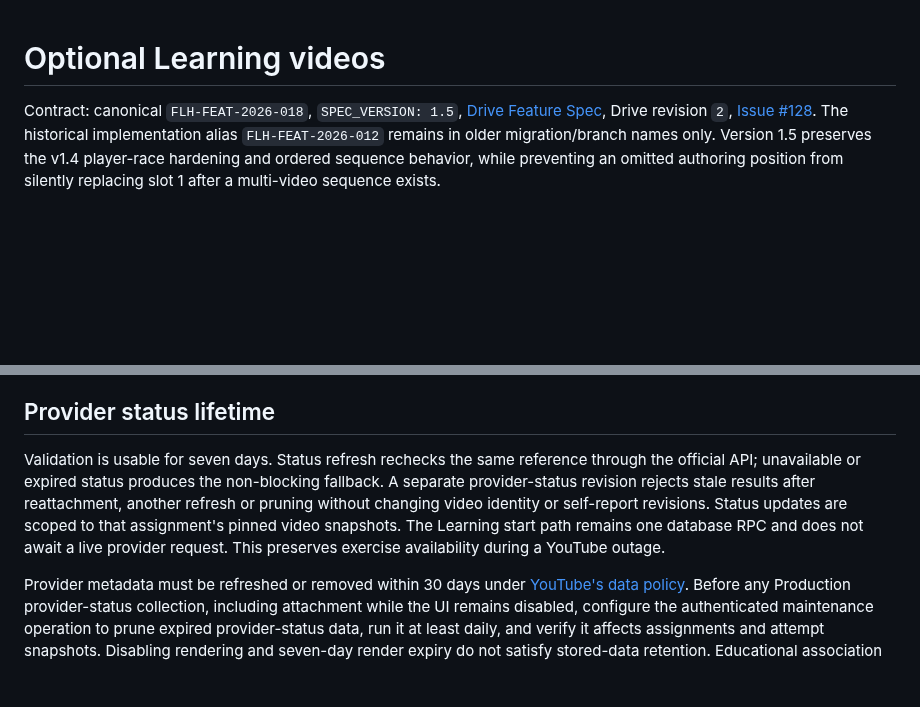
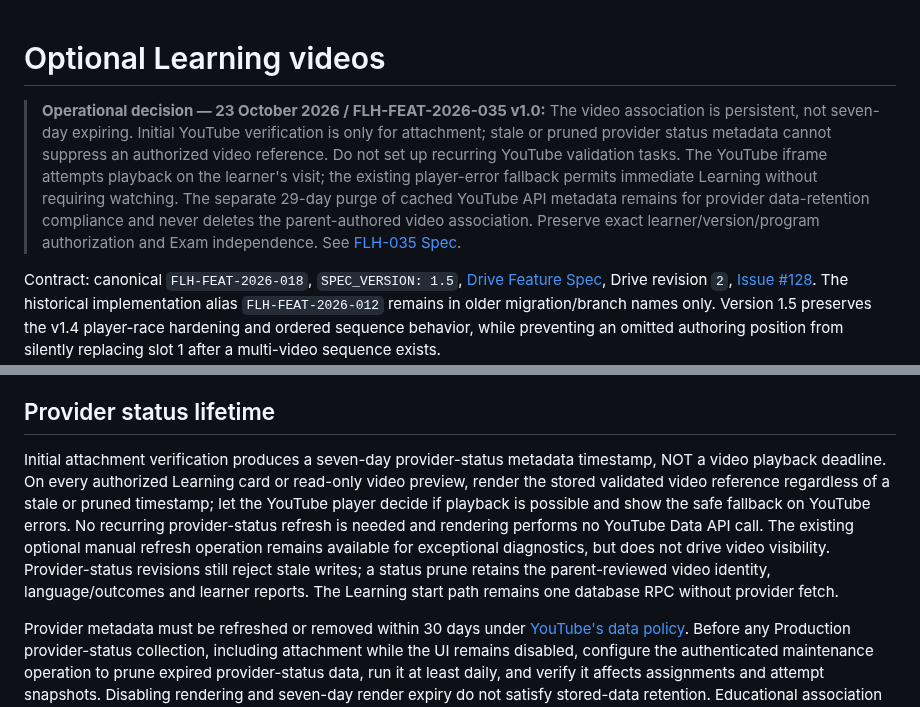
Before and after one commit to FadiAboAlward/family-learning-hub, a Markdown page: docs/optional-learning-videos.md, 2 parts joined by grey strips. Rendered like a GitHub page; blank space fills up the shorter version.

Commit message:
docs(FLH-035): persistent videos, provider metadata TTL independent of playback

```diff
--- a/docs/optional-learning-videos.md
+++ b/docs/optional-learning-videos.md
@@ -1,4 +1,7 @@
 # Optional Learning videos
+
+> **Operational decision — 23 October 2026 / FLH-FEAT-2026-035 v1.0:** The video association is persistent, not seven-day expiring. Initial YouTube verification is only for attachment; stale or pruned provider status metadata cannot suppress an authorized video reference. Do not set up recurring YouTube validation tasks. The YouTube iframe attempts playback on the learner's visit; the existing player-error fallback permits immediate Learning without requiring watching. The separate 29-day purge of cached YouTube API metadata remains for provider data-retention compliance and never deletes the parent-authored video association. Preserve exact learner/version/program authorization and Exam independence. See [FLH-035 Spec](https://docs.google.com/document/d/1t5mbzIiAdlCP8w1eZ6Y059h51oo_uI_8Qo1WELXMT78/edit).
+
 
 Contract: canonical `FLH-FEAT-2026-018`, `SPEC_VERSION: 1.5`, [Drive Feature Spec](https://docs.google.com/document/d/1QelSzTYV-5aUA_j8sSOytbZcxAOGKL2z-bm-06afqYc/edit), Drive revision `2`, [Issue #128](https://github.com/FadiAboAlward/family-learning-hub/issues/128). The historical implementation alias `FLH-FEAT-2026-012` remains in older migration/branch names only. Version 1.5 preserves the v1.4 player-race hardening and ordered sequence behavior, while preventing an omitted authoring position from silently replacing slot 1 after a multi-video sequence exists.
 
@@ -49,7 +52,7 @@ Existing attempts pin the selected reference separately from future attachments.
 
 ## Provider status lifetime
 
-Validation is usable for seven days. Status refresh rechecks the same reference through the official API; unavailable or expired status produces the non-blocking fallback. A separate provider-status revision rejects stale results after reattachment, another refresh or pruning without changing video identity or self-report revisions. Status updates are scoped to that assignment's pinned video snapshots. The Learning start path remains one database RPC and does not await a live provider request. This preserves exercise availability during a YouTube outage.
+Initial attachment verification produces a seven-day provider-status metadata timestamp, NOT a video playback deadline. On every authorized Learning card or read-only video preview, render the stored validated video reference regardless of a stale or pruned timestamp; let the YouTube player decide if playback is possible and show the safe fallback on YouTube errors. No recurring provider-status refresh is needed and rendering performs no YouTube Data API call. The existing optional manual refresh operation remains available for exceptional diagnostics, but does not drive video visibility. Provider-status revisions still reject stale writes; a status prune retains the parent-reviewed video identity, language/outcomes and learner reports. The Learning start path remains one database RPC without provider fetch.
 
 Provider metadata must be refreshed or removed within 30 days under [YouTube's data policy](https://developers.google.com/youtube/terms/developer-policies). Before any Production provider-status collection, including attachment while the UI remains disabled, configure the authenticated maintenance operation to prune expired provider-status data, run it at least daily, and verify it affects assignments and attempt snapshots. Disabling rendering and seven-day render expiry do not satisfy stored-data retention. Educational association and first-party self-report remain distinct from provider status.
 
```
